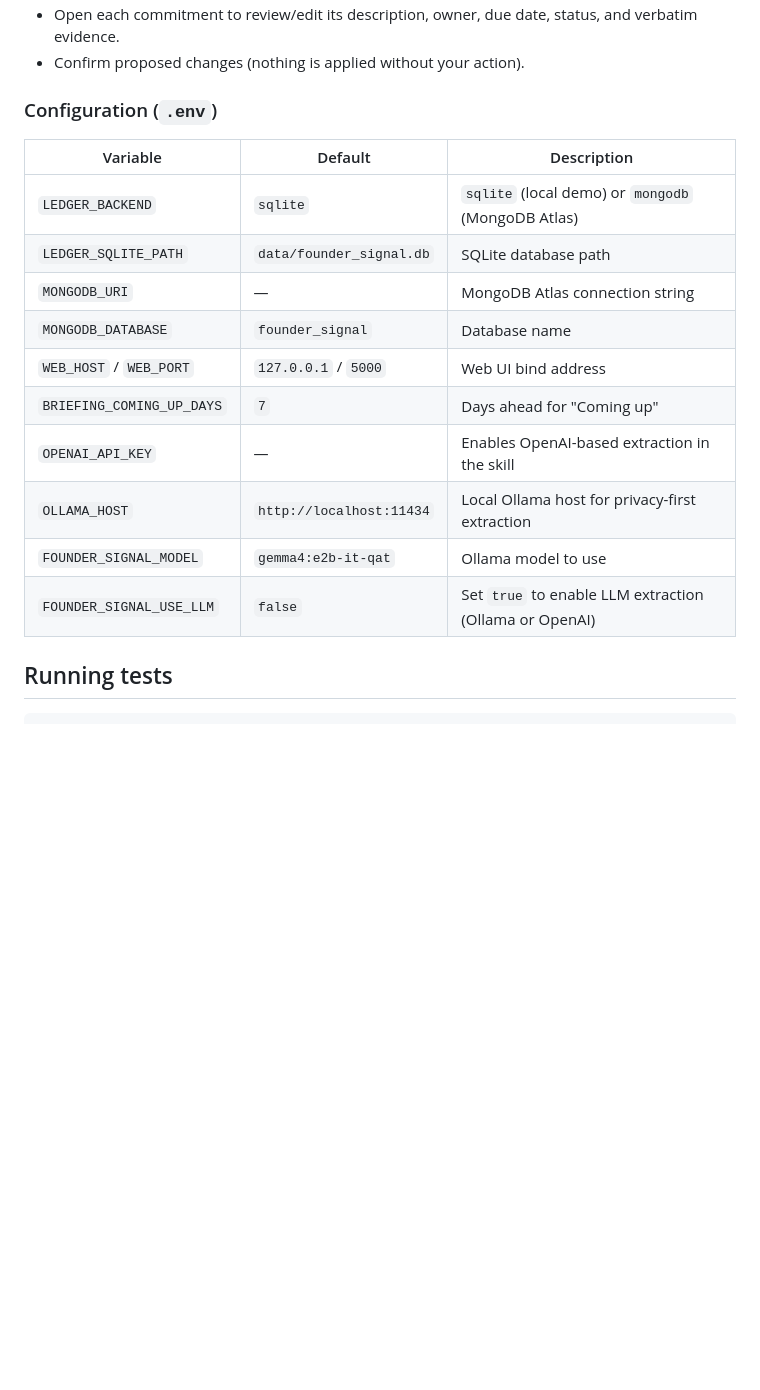
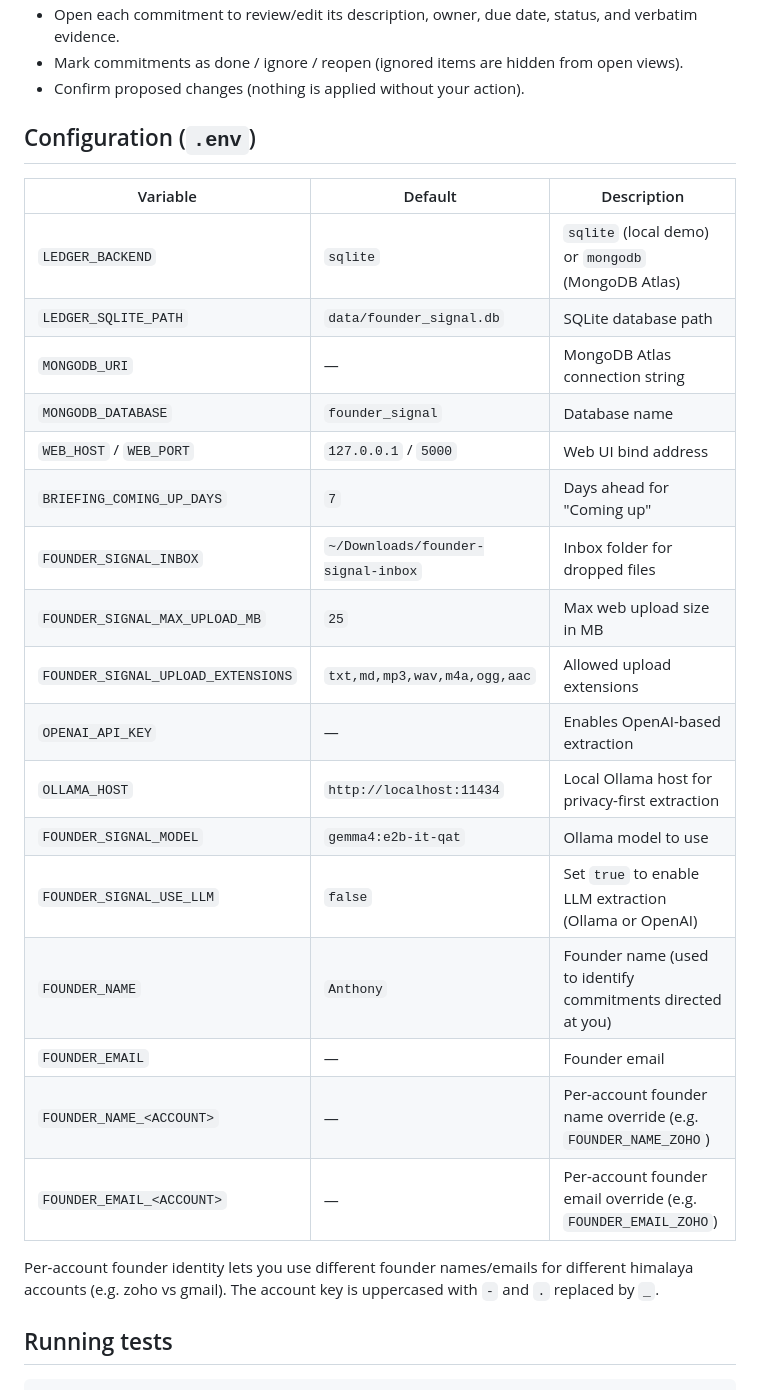
Before and after one commit to AnthonyASBaptiste/founder-signal, a Markdown page: README.md, the part around one of its changes. Rendered like a GitHub page; blank space fills up the shorter version.

```diff
--- a/README.md
+++ b/README.md
@@ -81,7 +126,8 @@ The web UI lets you:
 - Open each commitment to review/edit its description, owner, due date, status, and verbatim evidence.
+- Mark commitments as done / ignore / reopen (ignored items are hidden from open views).
 - Confirm proposed changes (nothing is applied without your action).
 
-### Configuration (`.env`)
+## Configuration (`.env`)
 
 | Variable | Default | Description |
 |---|---|---|
@@ -91,10 +137,19 @@ The web UI lets you:
 | `MONGODB_DATABASE` | `founder_signal` | Database name |
 | `WEB_HOST` / `WEB_PORT` | `127.0.0.1` / `5000` | Web UI bind address |
 | `BRIEFING_COMING_UP_DAYS` | `7` | Days ahead for "Coming up" |
-| `OPENAI_API_KEY` | — | Enables OpenAI-based extraction in the skill |
+| `FOUNDER_SIGNAL_INBOX` | `~/Downloads/founder-signal-inbox` | Inbox folder for dropped files |
+| `FOUNDER_SIGNAL_MAX_UPLOAD_MB` | `25` | Max web upload size in MB |
+| `FOUNDER_SIGNAL_UPLOAD_EXTENSIONS` | `txt,md,mp3,wav,m4a,ogg,aac` | Allowed upload extensions |
+| `OPENAI_API_KEY` | — | Enables OpenAI-based extraction |
 | `OLLAMA_HOST` | `http://localhost:11434` | Local Ollama host for privacy-first extraction |
 | `FOUNDER_SIGNAL_MODEL` | `gemma4:e2b-it-qat` | Ollama model to use |
 | `FOUNDER_SIGNAL_USE_LLM` | `false` | Set `true` to enable LLM extraction (Ollama or OpenAI) |
+| `FOUNDER_NAME` | `Anthony` | Founder name (used to identify commitments directed at you) |
+| `FOUNDER_EMAIL` | — | Founder email |
+| `FOUNDER_NAME_<ACCOUNT>` | — | Per-account founder name override (e.g. `FOUNDER_NAME_ZOHO`) |
+| `FOUNDER_EMAIL_<ACCOUNT>` | — | Per-account founder email override (e.g. `FOUNDER_EMAIL_ZOHO`) |
+
+Per-account founder identity lets you use different founder names/emails for different himalaya accounts (e.g. zoho vs gmail). The account key is uppercased with `-` and `.` replaced by `_`.
 
 ## Running tests
 
```
Also changed, not shown: other parts of README.md (+54 -9 lines).
